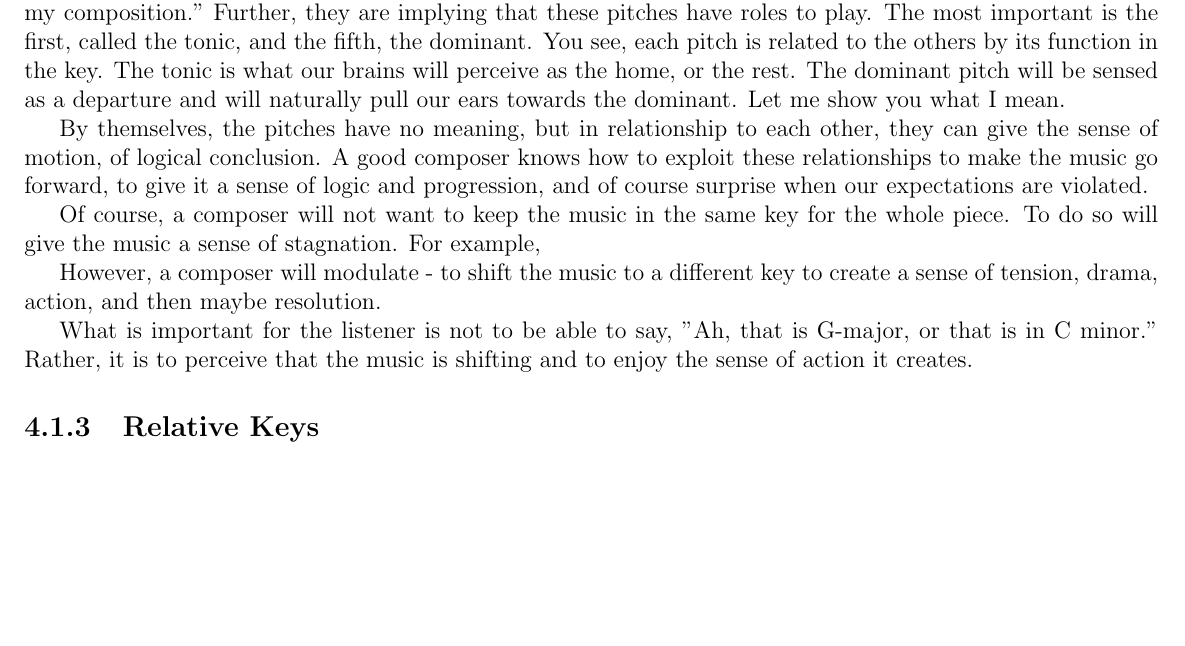
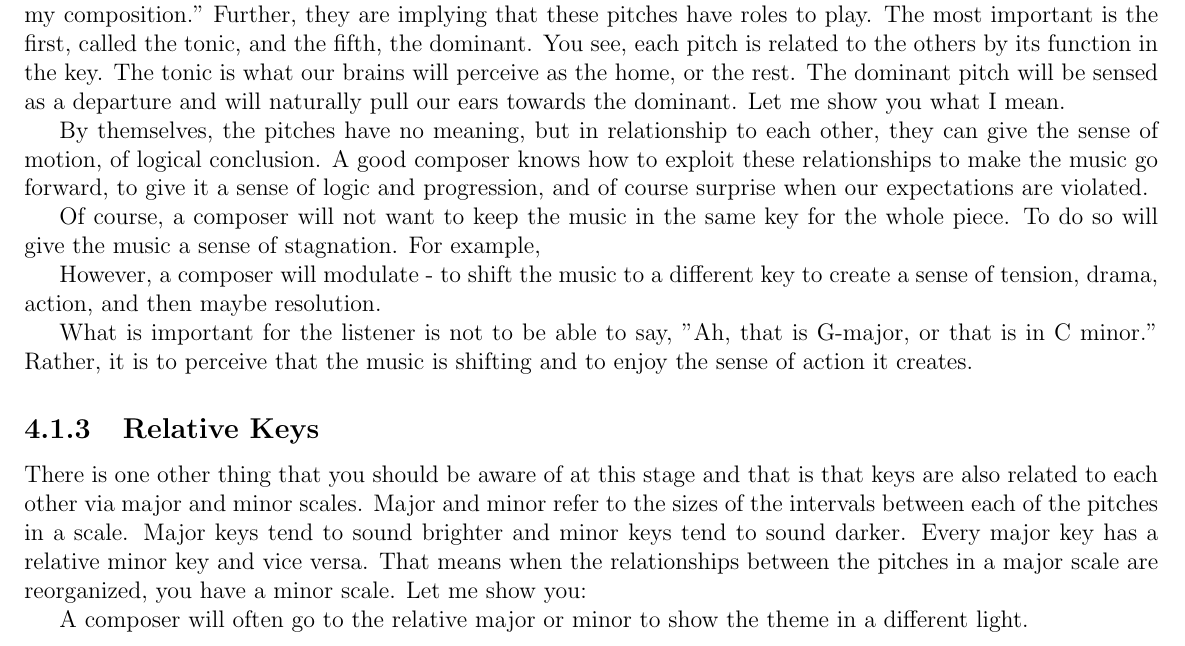
Before and after one commit to tony-albanese/listening_to_bach, a LaTeX book (book.tex, which reads harmony/chapter_harmony_key.tex): part of page 8 of 8, cut so that both start at the same text, the shorter picture padded with empty space. Compiled offline with pdfLaTeX.

Commit message:
Added bit on relative keys

```diff
--- a/harmony/chapter_harmony_key.tex
+++ b/harmony/chapter_harmony_key.tex
@@ -48,3 +48,11 @@ However, a composer will modulate - to shift the music to a different key to cre
 What is important for the listener is not to be able to say, "Ah, that is G-major, or that is in C# minor." Rather, it is to perceive that the music is shifting and to enjoy the sense of action it creates.
 
 \subsection{Relative Keys}
+There is one other thing that you should be aware of at this stage and that is that keys are also related to each other via major and minor scales. Major and minor refer to the sizes of the intervals between each of the pitches in a scale. Major keys tend to sound brighter and minor keys tend to sound darker. Every major key has a relative minor key and vice versa. That means when the relationships between the pitches in a major scale are reorganized, you have a minor scale. Let me show you:
+
+%C major and Aminor
+%B flat major and g-minor
+%Mention not 100 percent accurate, but good enough for now.
+
+A composer will often go to the relative major or minor to show the theme in a different light.
+%Example - Gminor keyboard concerto - movement 3 - going from g minor to b flat major
```
